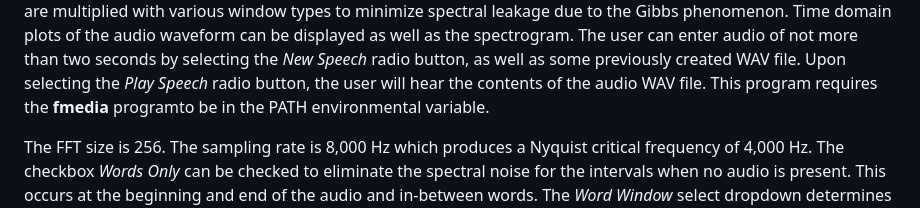
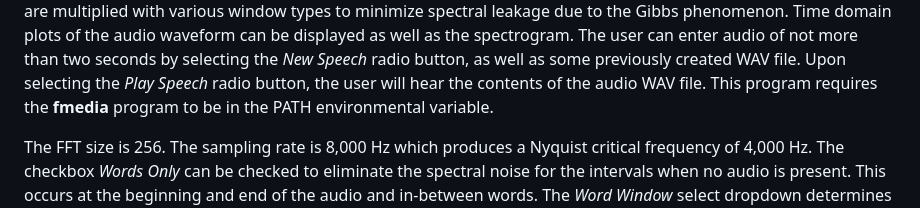
Before and after one commit to thomasteplick/speechMsgMLP, a Markdown page: README.md, the part around the change. GitHub-like rendering.

```diff
--- a/README.md
+++ b/README.md
@@ -9,7 +9,7 @@ between FFTs.  The sections are multiplied with various window types to minimize
 Time domain plots of the audio waveform can be displayed as well as the spectrogram.  The user can enter audio of not more than
 two seconds by selecting the <i>New Speech</i> radio button, as well as some previously created WAV file.  Upon selecting the
 <i>Play Speech</i> radio button, the user will hear the contents of the audio WAV file.  This program requires the <b>fmedia</b>
-programto be in the PATH environmental variable.
+program to be in the PATH environmental variable.
 </p>
 <p>
 The FFT size is 256.  The sampling rate is 8,000 Hz which produces a Nyquist critical frequency of 4,000 Hz.
```
